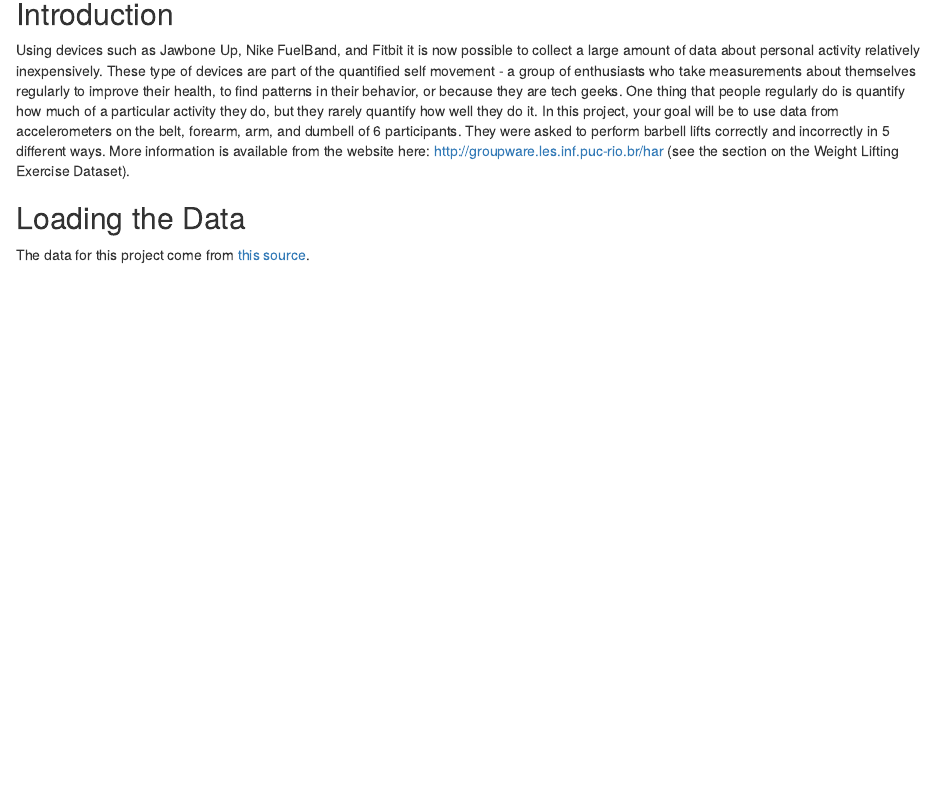
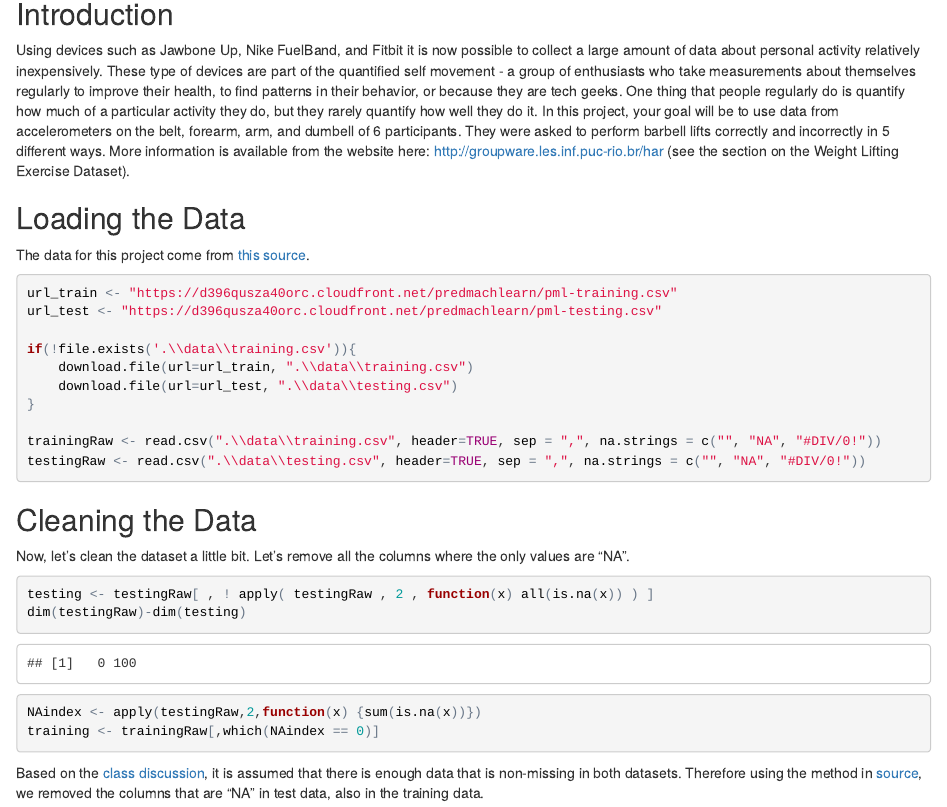
Before and after one commit to finishim/PracticalMachineLearning_Project, an R Markdown document (project.Rmd): the page in a window 1100 px wide, from 140 px down. The pictures show the output file project.html that the author committed with the source, opened offline.

Commit message:
Clean the Data
Removed 100 columns

````diff
--- a/project.Rmd
+++ b/project.Rmd
@@ -20,11 +20,22 @@ The data for this project come from [this source](http://groupware.les.inf.puc-r
 url_train <- "https://d396qusza40orc.cloudfront.net/predmachlearn/pml-training.csv"
 url_test <- "https://d396qusza40orc.cloudfront.net/predmachlearn/pml-testing.csv"
 
-download.file(url=url_train, ".\\data\\training.csv")
-download.file(url=url_test, ".\\data\\testing.csv")
+if(!file.exists('.\\data\\training.csv')){
+    download.file(url=url_train, ".\\data\\training.csv")
+    download.file(url=url_test, ".\\data\\testing.csv")
+}
 
-training <- read.csv("training.csv", header=TRUE, stringsAsFactors = FALSE, sep = ",", na.strings = c("", "NA", "#DIV/0!"))
-testing <- read.csv("testing.csv", header=TRUE, stringsAsFactors = FALSE,sep = ",", na.strings = c("", "NA", "#DIV/0!"))
+trainingRaw <- read.csv(".\\data\\training.csv", header=TRUE, sep = ",", na.strings = c("", "NA", "#DIV/0!"))
+testingRaw <- read.csv(".\\data\\testing.csv", header=TRUE, sep = ",", na.strings = c("", "NA", "#DIV/0!"))
 ```
 
 ## Cleaning the Data
+
+Now, let's clean the dataset a little bit. Let's remove all the columns where the only values are "NA".
+```{r NAremove, echo=TRUE}
+testing <- testingRaw[ , ! apply( testingRaw , 2 , function(x) all(is.na(x)) ) ]
+dim(testingRaw)-dim(testing)
+NAindex <- apply(testingRaw,2,function(x) {sum(is.na(x))})
+training <- trainingRaw[,which(NAindex == 0)]
+```
+Based on the [class discussion](https://www.coursera.org/learn/practical-machine-learning/discussions/weeks/4/threads/1gqWVBxTEea3JA6-1_N9Kw/replies/CPHPZCYhEeaDFg6CjeDgQw), it is assumed that there is enough data that is non-missing in both datasets. Therefore using the method in [source](http://stackoverflow.com/a/15968711), we removed the columns that are "NA" in test data, also in the training data.
````
Also changed, not shown: project.html.
